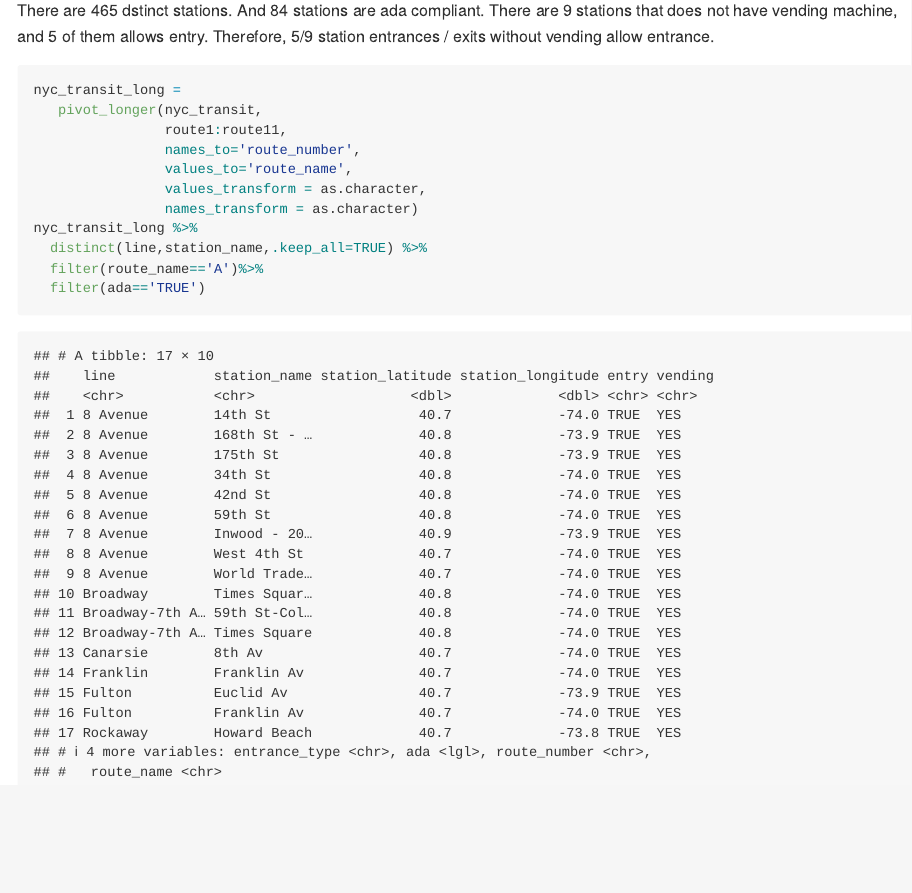
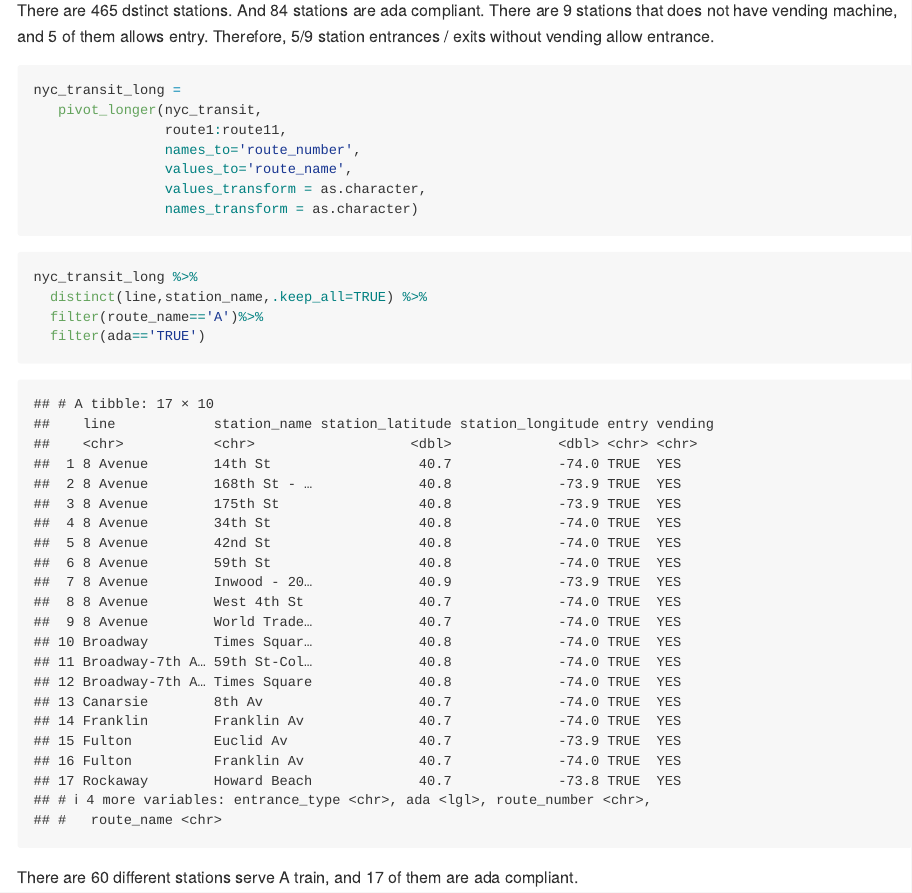
Before and after one commit to jchaicc/p8105_hw2_jc5929, an R Markdown document (p8105_hw2_jc5929.Rmd): the page in a window 1100 px wide, from 1940 px down. Rendered offline with R 4.5, knitr and Pandoc, with nearby package versions; column names are cleaned by a stand-in for the janitor package.

Commit message:
answering last part ofquestion1

````diff
--- a/p8105_hw2_jc5929.Rmd
+++ b/p8105_hw2_jc5929.Rmd
@@ -62,6 +62,9 @@ nyc_transit_long =
                 values_to='route_name',
                 values_transform = as.character,
                 names_transform = as.character)
+```
+
+```{r}
 nyc_transit_long %>%
   distinct(line,station_name,.keep_all=TRUE) %>%
   filter(route_name=='A')%>%
@@ -69,3 +72,5 @@ nyc_transit_long %>%
 
 
 ```
+
+There are 60 different stations serve A train, and 17 of them are ada compliant.
````
